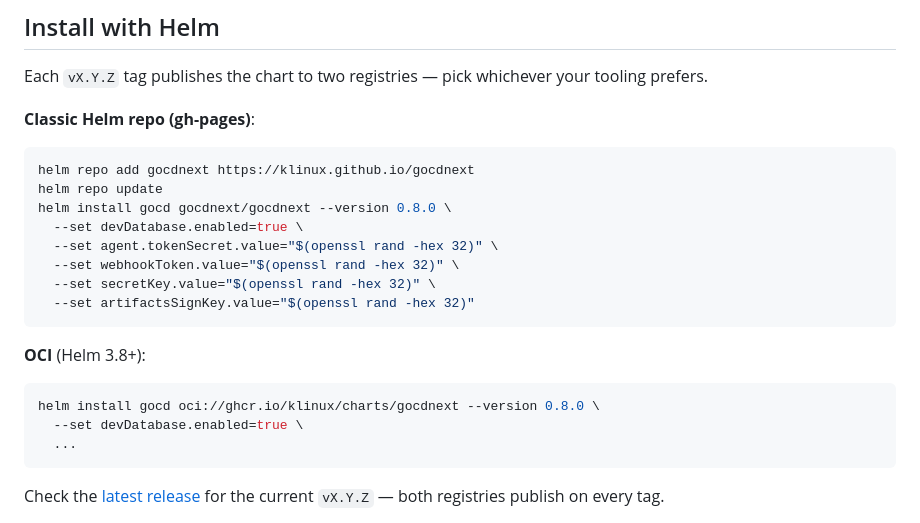
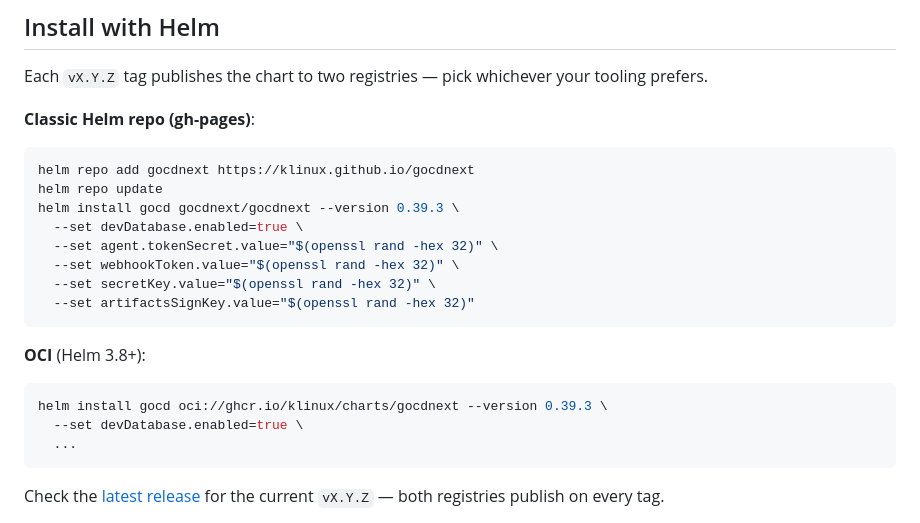
Before and after one commit to klinux/gocdnext, a Markdown page: README.md, the part around one of its changes. Rendered like a GitHub page.

````diff
--- a/README.md
+++ b/README.md
@@ -193,7 +203,7 @@ your tooling prefers.
 ```bash
 helm repo add gocdnext https://klinux.github.io/gocdnext
 helm repo update
-helm install gocd gocdnext/gocdnext --version 0.8.0 \
+helm install gocd gocdnext/gocdnext --version 0.39.3 \
   --set devDatabase.enabled=true \
   --set agent.tokenSecret.value="$(openssl rand -hex 32)" \
   --set webhookToken.value="$(openssl rand -hex 32)" \
@@ -204,7 +214,7 @@ helm install gocd gocdnext/gocdnext --version 0.8.0 \
 **OCI** (Helm 3.8+):
 
 ```bash
-helm install gocd oci://ghcr.io/klinux/charts/gocdnext --version 0.8.0 \
+helm install gocd oci://ghcr.io/klinux/charts/gocdnext --version 0.39.3 \
   --set devDatabase.enabled=true \
   ...
 ```
````
Also changed, not shown: other parts of README.md (+48 -19 lines).
